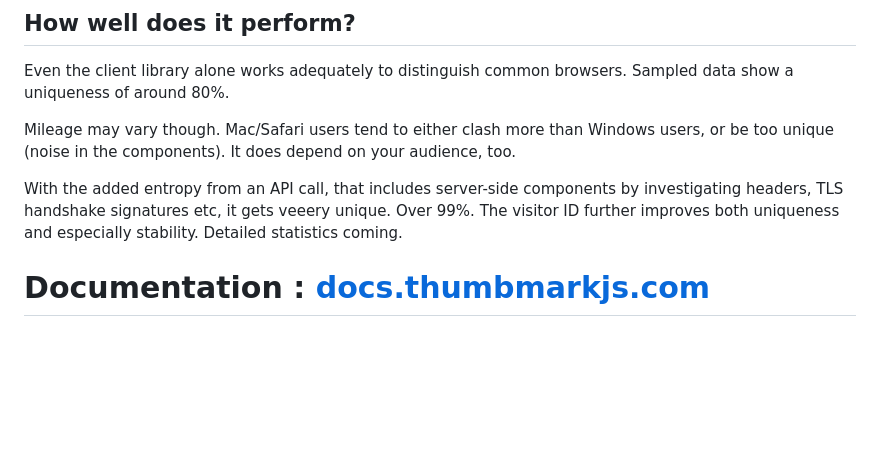
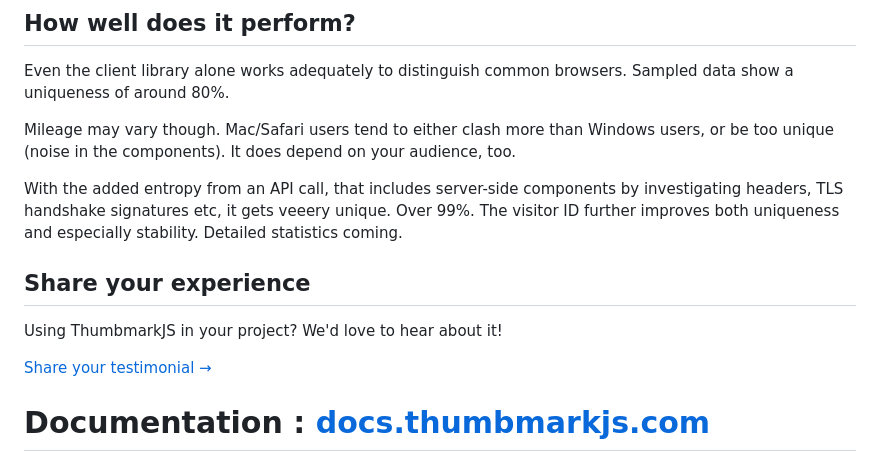
Before and after one commit to thumbmarkjs/thumbmarkjs, a Markdown page: README.md, the part around the change. GitHub-like rendering; blank space fills up the shorter version.

Commit message:
Update README to include link to testimonial survey
Added a section for sharing user testimonials.

```diff
--- a/README.md
+++ b/README.md
@@ -31,6 +31,11 @@ Mileage may vary though. Mac/Safari users tend to either clash more than Windows
 With the added entropy from an API call, that includes server-side components by investigating headers, TLS handshake signatures etc, it gets veeery unique. Over 99%.
 The visitor ID further improves both uniqueness and especially stability. Detailed statistics coming.
 
+## Share your experience
+
+Using ThumbmarkJS in your project? We'd love to hear about it!
+
+[Share your testimonial →](https://form.jotform.com/261132396063352)
 
 # Documentation : [docs.thumbmarkjs.com](https://docs.thumbmarkjs.com/docs/intro)
 
```
